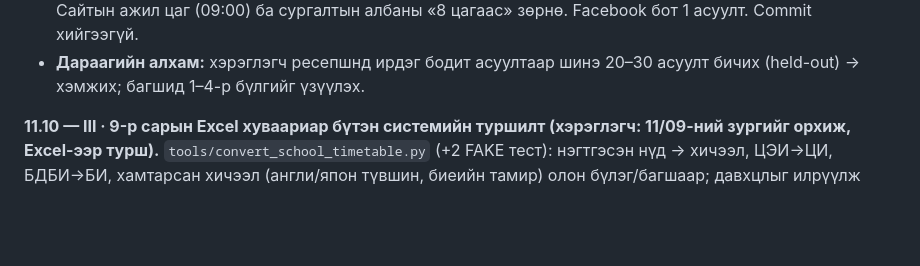
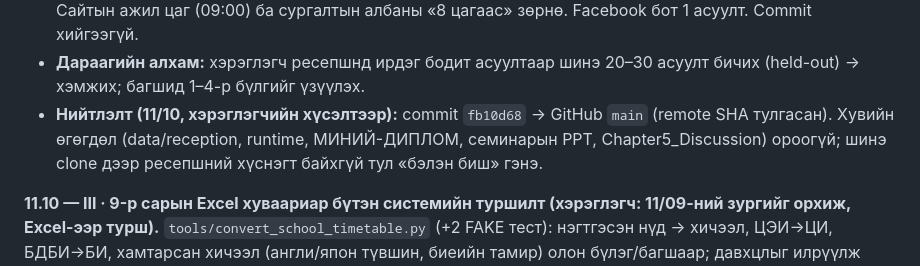
Before and after one commit to sereeindahouse/THesisS, a Markdown page: CORE/PROJECT-NOTE.mn.md, the part around the change. GitHub-like rendering; blank space fills up the shorter version.

Commit message:
Record push fb10d68 in project note
Co-Authored-By: Claude Opus 5.5 <noreply@anthropic.com>

```diff
--- a/CORE/PROJECT-NOTE.mn.md
+++ b/CORE/PROJECT-NOTE.mn.md
@@ -41,6 +41,7 @@
 - **Нотолгоо:** 21 суит 387 OK; түгжсэн 30 асуулт: 1-р 24/30 → 2-р 27/30 → 3-р 30/30 (`runtime/reception-eval-20261110f.json`). Тэнхимийн эрхлэгч (ЕЭТ Б.Сэлмаа, ЦЭИТ Д.Түвшин) шинэ release-ээр зөв. `latexmk` ажлын 32 х., багшийн 31 х., `! ` 0, undefined 0.
 - **Хязгаар:** 30/30 нь засвараа энэ багцаар хийсэн хөгжүүлэлтийн дүн — шинэ, хүн бичсэн асуулт хэрэгтэй. Сайтын ажил цаг (09:00) ба сургалтын албаны «8 цагаас» зөрнө. Facebook бот 1 асуулт. Commit хийгээгүй.
 - **Дараагийн алхам:** хэрэглэгч ресепшнд ирдэг бодит асуултаар шинэ 20–30 асуулт бичих (held-out) → хэмжих; багшид 1–4-р бүлгийг үзүүлэх.
+- **Нийтлэлт (11/10, хэрэглэгчийн хүсэлтээр):** commit `fb10d68` → GitHub `main` (remote SHA тулгасан). Хувийн өгөгдөл (data/reception, runtime, МИНИЙ-ДИПЛОМ, семинарын PPT, Chapter5_Discussion) ороогүй; шинэ clone дээр ресепшний хүснэгт байхгүй тул «бэлэн биш» гэнэ.
 
 **11.10 — III · 9-р сарын Excel хуваариар бүтэн системийн туршилт (хэрэглэгч: 11/09-ний зургийг орхиж, Excel-ээр турш).** `tools/convert_school_timetable.py` (+2 FAKE тест): нэгтгэсэн нүд → хичээл, ЦЭИ→ЦИ, БДБИ→БИ, хамтарсан хичээл (англи/япон түвшин, биеийн тамир) олон бүлэг/багшаар; давхцлыг илрүүлж сургуульд шалгуулна → 726 хичээл, 370 хамтарсан, 30 орхисон (26 багшгүй нүд, 4 давхцал), 3 багш нэмсэн. Код: хамтарсан хичээл (ижил гараг/цаг/хичээл) давхцал биш; товч албаны нэр («Карьер хөгжлийн төв»); бүртгэлгүй алба/«405 өрөө» → өрөө эсвэл RAG; «гар утасны дугаар» хувийн дугаар гэж татгалзана; сервер UTC+8 цаг дамжуулна (`demo_server.py`, `release_runtime.py`). Улирал 2026-09-07..12-25, амралт 11-10, 11-26 (жилийн төлөвлөгөөнөөс агент уншсан), timetable_complete=true — туршилт. Өгөгдөл `data/reception/school-20261110/` (git-гүй).
 - **Нотолгоо:** 20 суит 383 OK. Түгжсэн 30 асуулт (live 8765, `runtime/reception-eval-20261110b.json`): хүснэгт 10/10 бүрэн; сайт 7/10 бүрэн (D01, D07 татгалзсан, D03 «Сургууль хэдэн цагт ажилладаг» → олимпиадын цаг буруу); хүрээнээс гадуур 9/9 татгалзаж «хаанаас» заасан, O04 хуваарь орсон тул огноотой хариулсан. Засварын өмнө: хүснэгт 8/10, гадуур O08 хувийн утасны асуултад хариулсан.
```
